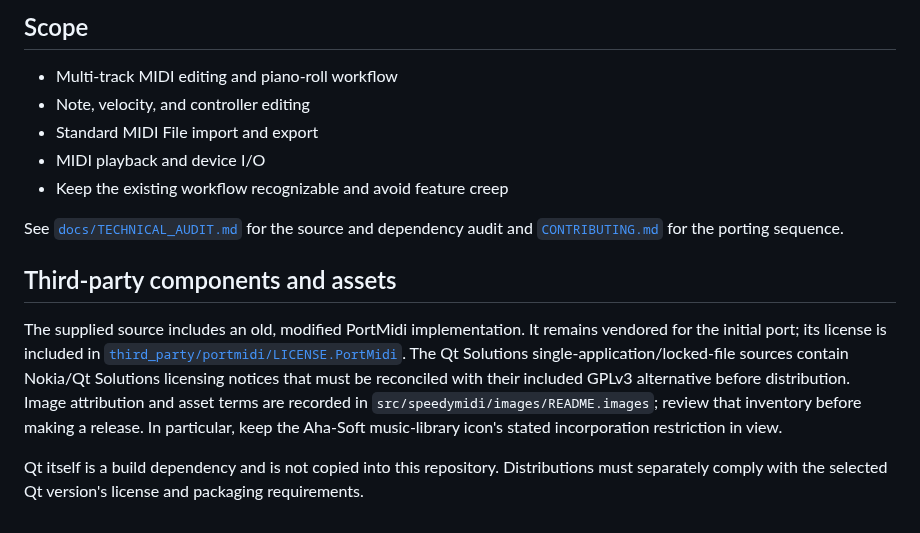
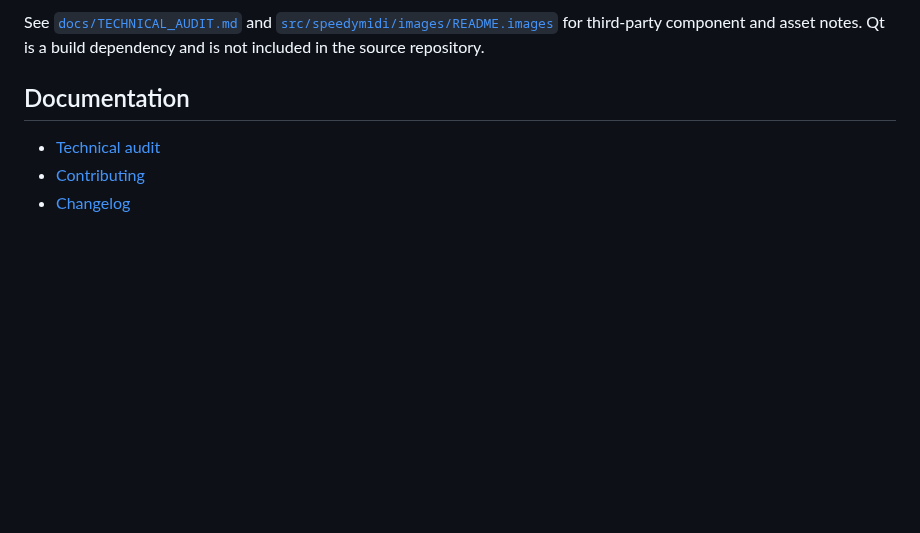
Before and after one commit to RobCZart82/Speed-MIDI-Editor, a Markdown page: README.md, the part around one of its changes. Drawn GitHub-style; blank space fills up the shorter version.

```diff
--- a/README.md
+++ b/README.md
@@ -45,16 +52,8 @@ GitHub Actions is configured to install Qt 6 and compile separate arm64 and x86_
 
-## Scope
+See [`docs/TECHNICAL_AUDIT.md`](docs/TECHNICAL_AUDIT.md) and [`src/speedymidi/images/README.images`](src/speedymidi/images/README.images) for third-party component and asset notes. Qt is a build dependency and is not included in the source repository.
 
-- Multi-track MIDI editing and piano-roll workflow
-- Note, velocity, and controller editing
-- Standard MIDI File import and export
-- MIDI playback and device I/O
-- Keep the existing workflow recognizable and avoid feature creep
+## Documentation
 
-See [`docs/TECHNICAL_AUDIT.md`](docs/TECHNICAL_AUDIT.md) for the source and dependency audit and [`CONTRIBUTING.md`](CONTRIBUTING.md) for the porting sequence.
-
-## Third-party components and assets
-
-The supplied source includes an old, modified PortMidi implementation. It remains vendored for the initial port; its license is included in [`third_party/portmidi/LICENSE.PortMidi`](third_party/portmidi/LICENSE.PortMidi). The Qt Solutions single-application/locked-file sources contain Nokia/Qt Solutions licensing notices that must be reconciled with their included GPLv3 alternative before distribution. Image attribution and asset terms are recorded in `src/speedymidi/images/README.images`; review that inventory before making a release. In particular, keep the Aha-Soft music-library icon's stated incorporation restriction in view.
-
-Qt itself is a build dependency and is not copied into this repository. Distributions must separately comply with the selected Qt version's license and packaging requirements.
+- [Technical audit](docs/TECHNICAL_AUDIT.md)
+- [Contributing](CONTRIBUTING.md)
+- [Changelog](CHANGELOG.md)
```
Also changed, not shown: other parts of README.md (+28 -21 lines), docs/screenshots/speed-midi-editor-main.png (added).
